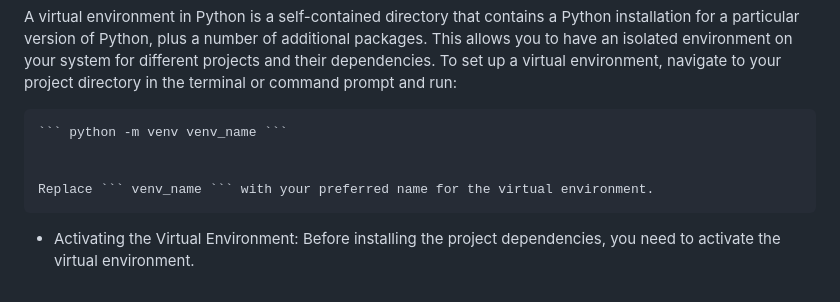
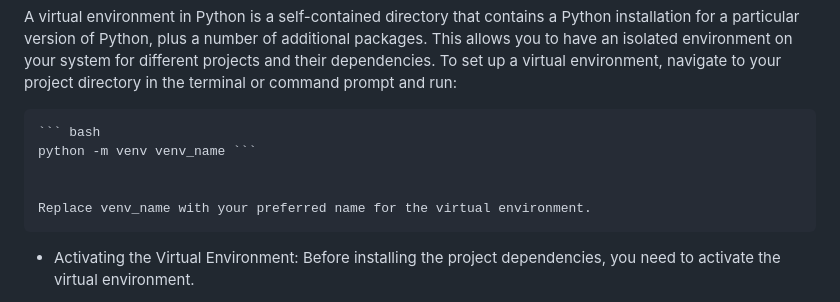
Before and after one commit to brikjr/DMBS, a Markdown page: readme.md, the part around the change. GitHub-like rendering.

````diff
--- a/readme.md
+++ b/readme.md
@@ -68,10 +68,11 @@ This is a web application for personal financial management using Flask and MySQ
 
 A virtual environment in Python is a self-contained directory that contains a Python installation for a particular version of Python, plus a number of additional packages. This allows you to have an isolated environment on your system for different projects and their dependencies. To set up a virtual environment, navigate to your project directory in the terminal or command prompt and run:
 
-	``` python -m venv venv_name ```
+	``` bash
+ 	python -m venv venv_name ```
 
 
-	Replace ``` venv_name ``` with your preferred name for the virtual environment.
+	Replace venv_name with your preferred name for the virtual environment.
 
 - Activating the Virtual Environment: Before installing the project dependencies, you need to activate the virtual environment.
 
````
